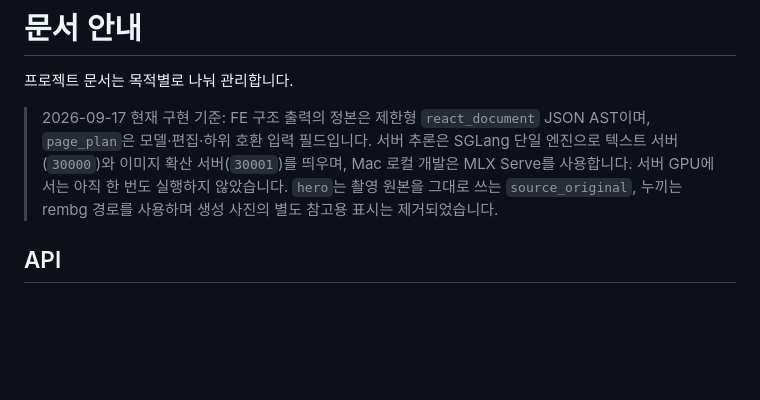
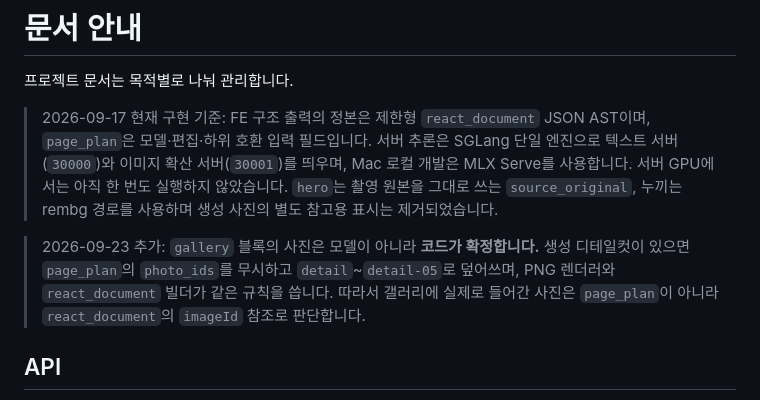
Before and after one commit to sigjm/page-generation, a Markdown page: docs/README.md, the part around the change. Drawn GitHub-style; blank space fills up the shorter version.

Commit message:
docs: state on the index that code decides the gallery's photos
The entry point already told readers that react_document is the
authoritative FE output and page_plan an input field. Say the same thing
for the gallery specifically, since that is where the two used to
disagree.

Co-Authored-By: Claude Opus 5 <noreply@anthropic.com>
Claude-Session: https://claude.ai/code/session_018UGn9J7ESTcNnTbnaJcjsg

```diff
--- a/docs/README.md
+++ b/docs/README.md
@@ -5,6 +5,9 @@
 > 2026-09-17 현재 구현 기준: FE 구조 출력의 정본은 제한형 `react_document` JSON AST이며, `page_plan`은 모델·편집·하위 호환 입력 필드입니다.
 > 서버 추론은 SGLang 단일 엔진으로 텍스트 서버(`30000`)와 이미지 확산 서버(`30001`)를 띄우며, Mac 로컬 개발은 MLX Serve를 사용합니다.
 > 서버 GPU에서는 아직 한 번도 실행하지 않았습니다. `hero`는 촬영 원본을 그대로 쓰는 `source_original`, 누끼는 rembg 경로를 사용하며 생성 사진의 별도 참고용 표시는 제거되었습니다.
+
+> 2026-09-23 추가: `gallery` 블록의 사진은 모델이 아니라 **코드가 확정합니다.** 생성 디테일컷이 있으면 `page_plan`의 `photo_ids`를 무시하고 `detail`~`detail-05`로 덮어쓰며, PNG 렌더러와 `react_document` 빌더가 같은 규칙을 씁니다.
+> 따라서 갤러리에 실제로 들어간 사진은 `page_plan`이 아니라 `react_document`의 `imageId` 참조로 판단합니다.
 
 ## API
 
```
